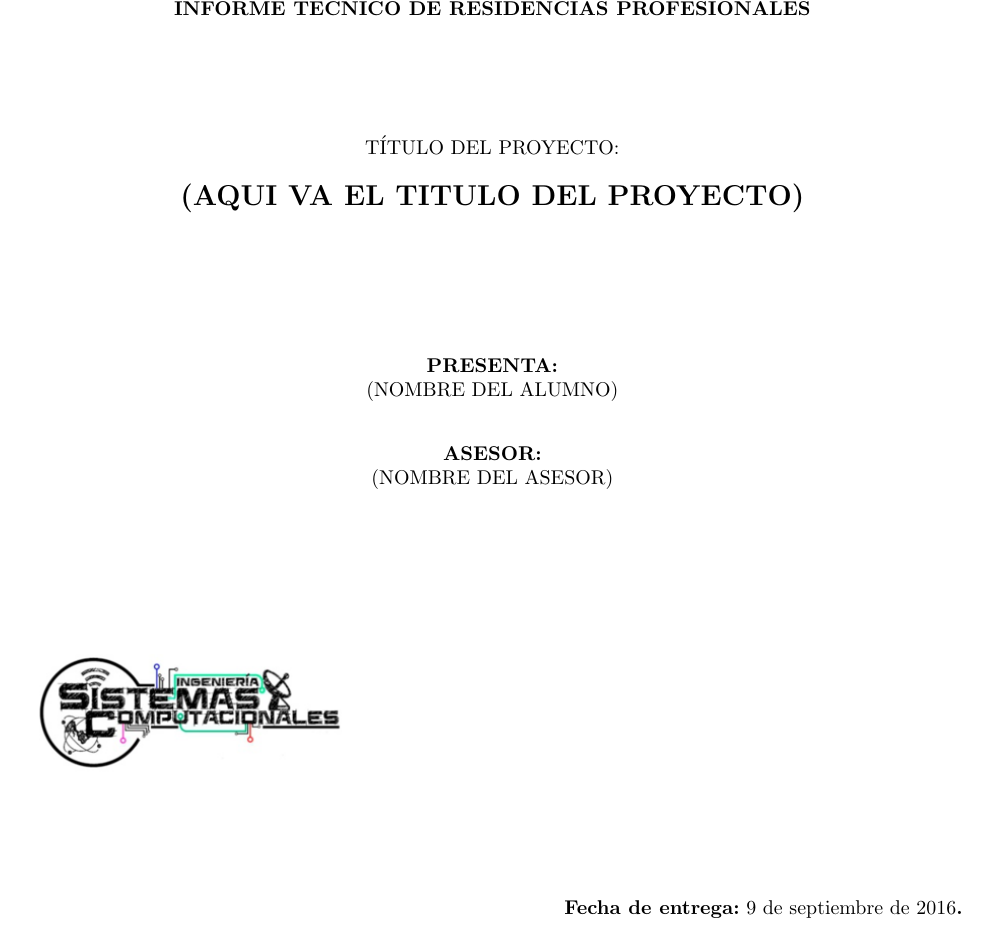
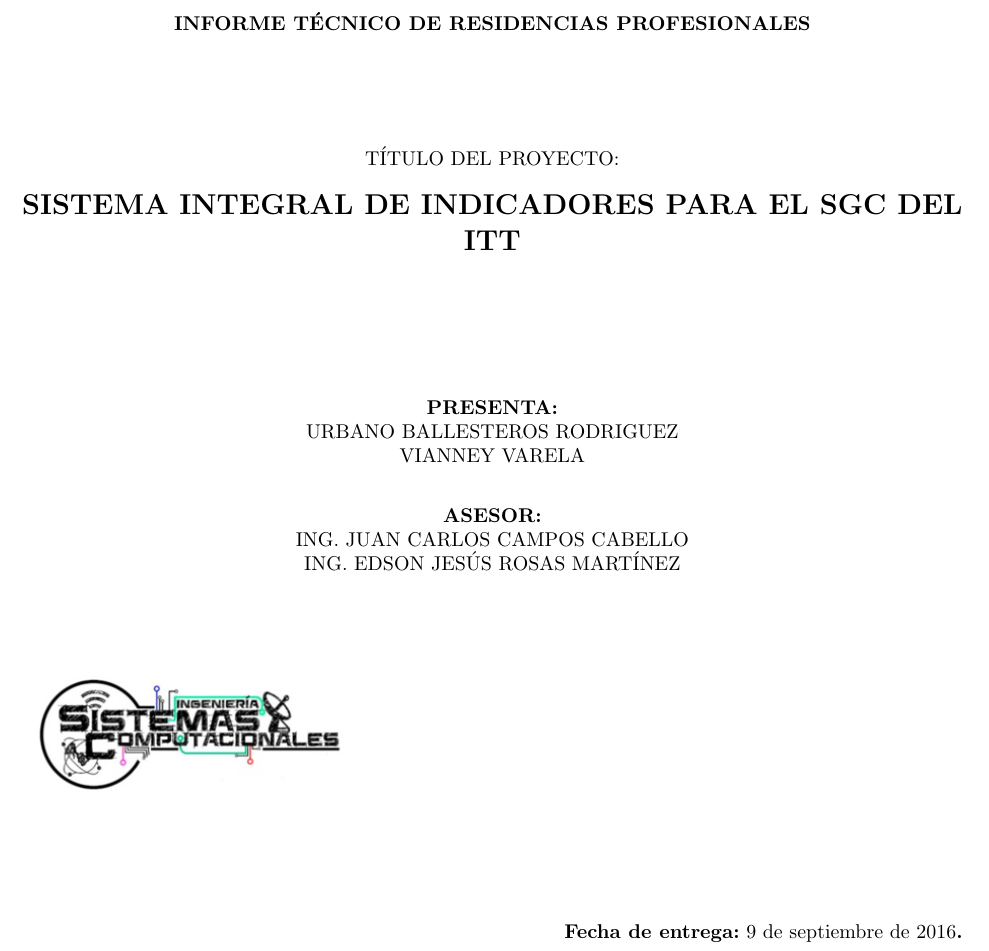
Before and after one commit to jackKobh/PlantillaReporteResidencias, a LaTeX book (Plantilla.tex, which reads Portada/portada.tex): part of page 1 of 30 before the commit and part of page 1 of 27 after it, cut so that both start at the same text. Compiled offline with pdfLaTeX; the source files are stored in an older character set and shown here as Unicode.

Commit message:
Portada
Se agregaron los datos de portada (faltan corregir algunos)

```diff
--- a/Portada/portada.tex
+++ b/Portada/portada.tex
@@ -26,19 +26,19 @@ TÍTULO DEL PROYECTO:
 \end{center}
 \begin{Large}
 \begin{center}
-\textbf{(AQUI VA EL TITULO DEL PROYECTO)}
+\textbf{SISTEMA INTEGRAL DE INDICADORES PARA EL SGC DEL ITT }
 \end{center}
 \end{Large}
 \vspace*{2cm}
 
 
 \begin{center}
-\textbf{PRESENTA:}\\ (NOMBRE DEL ALUMNO)\\
+\textbf{PRESENTA:}\\ URBANO BALLESTEROS RODRIGUEZ \\  VIANNEY VARELA\\
 \bigskip %salto de linea
 \bigskip %salto de linea
-\textbf{ASESOR:}\\(NOMBRE DEL ASESOR)
+\textbf{ASESOR:}\\ING. JUAN CARLOS CAMPOS CABELLO\\ING. EDSON JESÚS ROSAS MARTÍNEZ
 \end{center}
-\vspace*{2cm}
+\vspace*{1cm}
 
 \begin{figure}[htb]
 \begin{flushleft}
```
Also changed, not shown: Plantilla.tex (+1 -1 lines), Plantilla.pdf, 4 other files.
